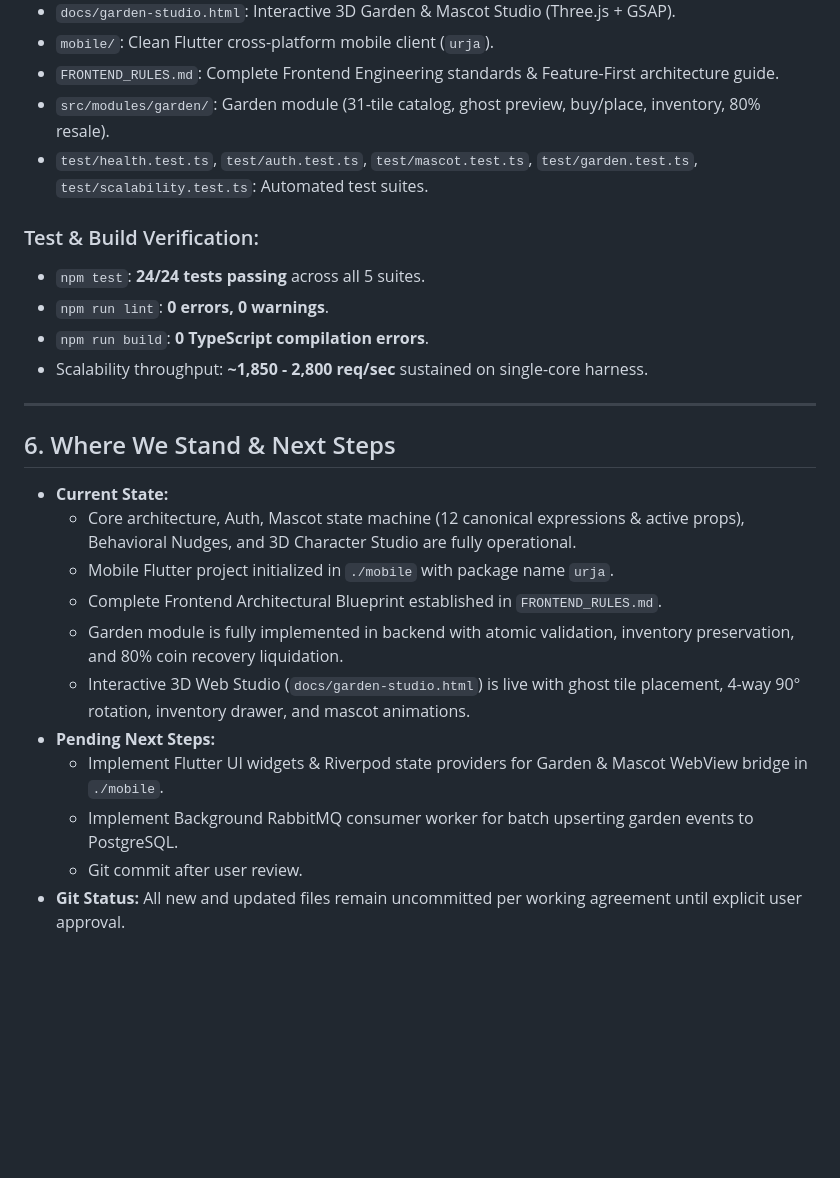
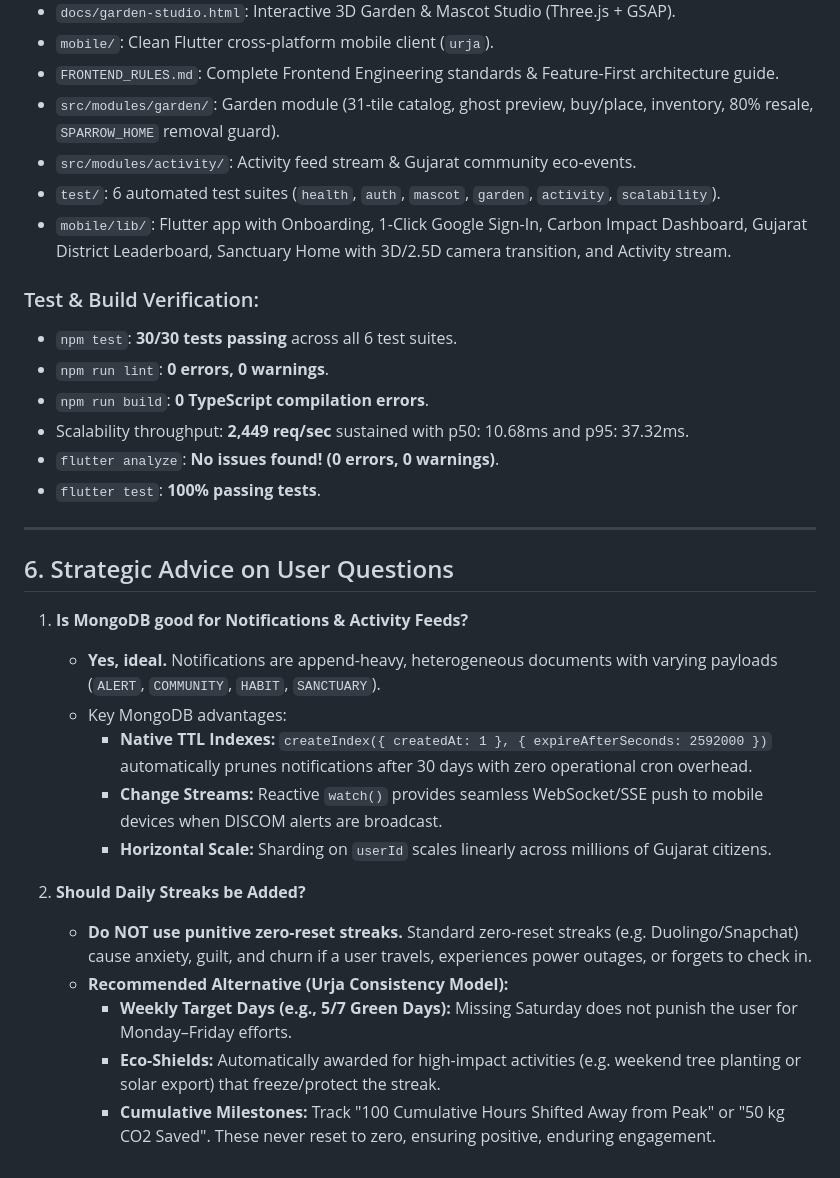
Before and after one commit to vivek3658/iit-gandhinagar-hackathon, a Markdown page: MEMORY.md, the part around the change. Rendered like a GitHub page; blank space fills up the shorter version.

Commit message:
docs: update memory with activity feed, seasonal wardrobe, and mobile app screens

```diff
--- a/MEMORY.md
+++ b/MEMORY.md
@@ -117,27 +117,33 @@ Zero-hardware ambient nudges utilizing smartphone sensors:
 * `docs/garden-studio.html`: Interactive 3D Garden & Mascot Studio (Three.js + GSAP).
 * `mobile/`: Clean Flutter cross-platform mobile client (`urja`).
 * `FRONTEND_RULES.md`: Complete Frontend Engineering standards & Feature-First architecture guide.
-* `src/modules/garden/`: Garden module (31-tile catalog, ghost preview, buy/place, inventory, 80% resale).
-* `test/health.test.ts`, `test/auth.test.ts`, `test/mascot.test.ts`, `test/garden.test.ts`, `test/scalability.test.ts`: Automated test suites.
+* `src/modules/garden/`: Garden module (31-tile catalog, ghost preview, buy/place, inventory, 80% resale, `SPARROW_HOME` removal guard).
+* `src/modules/activity/`: Activity feed stream & Gujarat community eco-events.
+* `test/`: 6 automated test suites (`health`, `auth`, `mascot`, `garden`, `activity`, `scalability`).
+* `mobile/lib/`: Flutter app with Onboarding, 1-Click Google Sign-In, Carbon Impact Dashboard, Gujarat District Leaderboard, Sanctuary Home with 3D/2.5D camera transition, and Activity stream.
 
 ### Test & Build Verification:
-* `npm test`: **24/24 tests passing** across all 5 suites.
+* `npm test`: **30/30 tests passing** across all 6 test suites.
 * `npm run lint`: **0 errors, 0 warnings**.
 * `npm run build`: **0 TypeScript compilation errors**.
-* Scalability throughput: **~1,850 - 2,800 req/sec** sustained on single-core harness.
+* Scalability throughput: **2,449 req/sec** sustained with p50: 10.68ms and p95: 37.32ms.
+* `flutter analyze`: **No issues found! (0 errors, 0 warnings)**.
+* `flutter test`: **100% passing tests**.
 
 ---
 
-## 6. Where We Stand & Next Steps
+## 6. Strategic Advice on User Questions
 
-* **Current State:**
-  * Core architecture, Auth, Mascot state machine (12 canonical expressions & active props), Behavioral Nudges, and 3D Character Studio are fully operational.
-  * Mobile Flutter project initialized in `./mobile` with package name `urja`.
-  * Complete Frontend Architectural Blueprint established in `FRONTEND_RULES.md`.
-  * Garden module is fully implemented in backend with atomic validation, inventory preservation, and 80% coin recovery liquidation.
-  * Interactive 3D Web Studio (`docs/garden-studio.html`) is live with ghost tile placement, 4-way 90° rotation, inventory drawer, and mascot animations.
-* **Pending Next Steps:**
-  * Implement Flutter UI widgets & Riverpod state providers for Garden & Mascot WebView bridge in `./mobile`.
-  * Implement Background RabbitMQ consumer worker for batch upserting garden events to PostgreSQL.
-  * Git commit after user review.
-* **Git Status:** All new and updated files remain uncommitted per working agreement until explicit user approval.
+1. **Is MongoDB good for Notifications & Activity Feeds?**
+   * **Yes, ideal.** Notifications are append-heavy, heterogeneous documents with varying payloads (`ALERT`, `COMMUNITY`, `HABIT`, `SANCTUARY`).
+   * Key MongoDB advantages:
+     * **Native TTL Indexes:** `createIndex({ createdAt: 1 }, { expireAfterSeconds: 2592000 })` automatically prunes notifications after 30 days with zero operational cron overhead.
+     * **Change Streams:** Reactive `watch()` provides seamless WebSocket/SSE push to mobile devices when DISCOM alerts are broadcast.
+     * **Horizontal Scale:** Sharding on `userId` scales linearly across millions of Gujarat citizens.
+
+2. **Should Daily Streaks be Added?**
+   * **Do NOT use punitive zero-reset streaks.** Standard zero-reset streaks (e.g. Duolingo/Snapchat) cause anxiety, guilt, and churn if a user travels, experiences power outages, or forgets to check in.
+   * **Recommended Alternative (Urja Consistency Model):**
+     * **Weekly Target Days (e.g., 5/7 Green Days):** Missing Saturday does not punish the user for Monday–Friday efforts.
+     * **Eco-Shields:** Automatically awarded for high-impact activities (e.g. weekend tree planting or solar export) that freeze/protect the streak.
+     * **Cumulative Milestones:** Track "100 Cumulative Hours Shifted Away from Peak" or "50 kg CO2 Saved". These never reset to zero, ensuring positive, enduring engagement.
```
